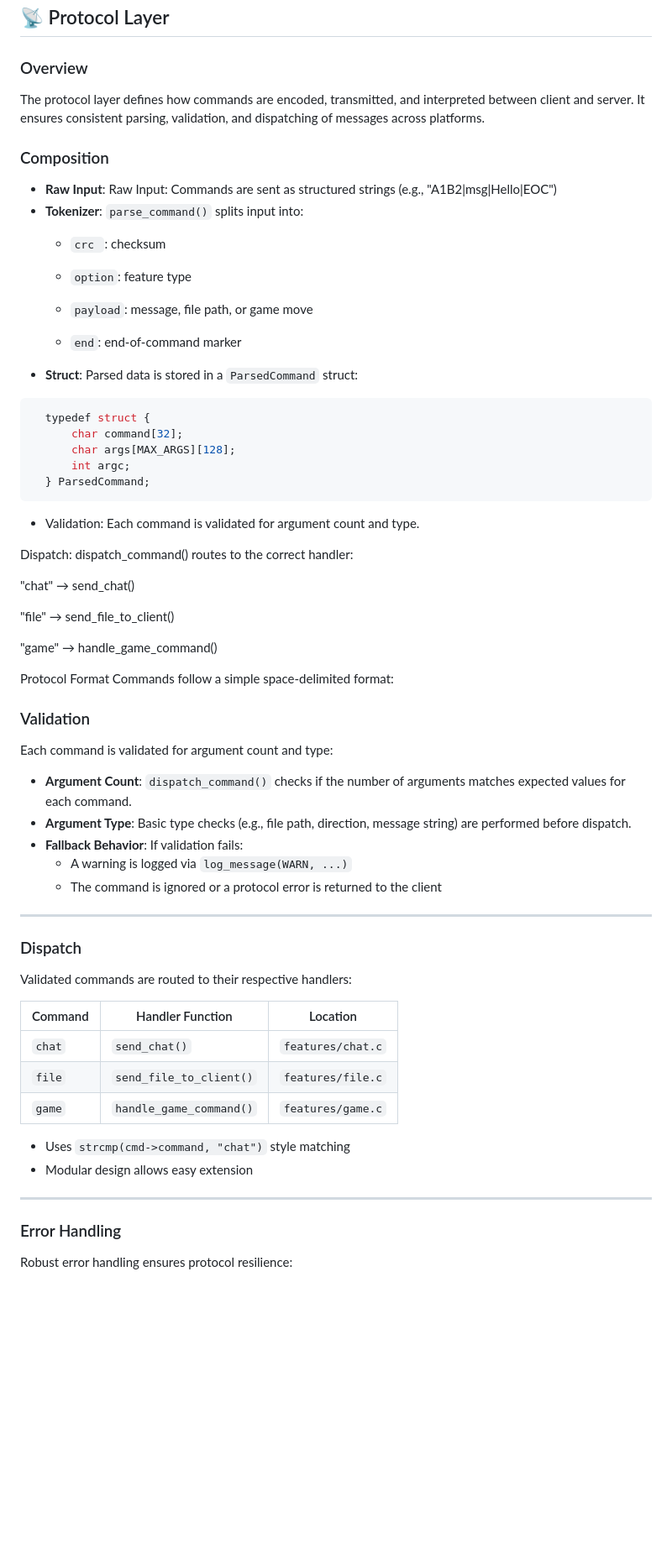
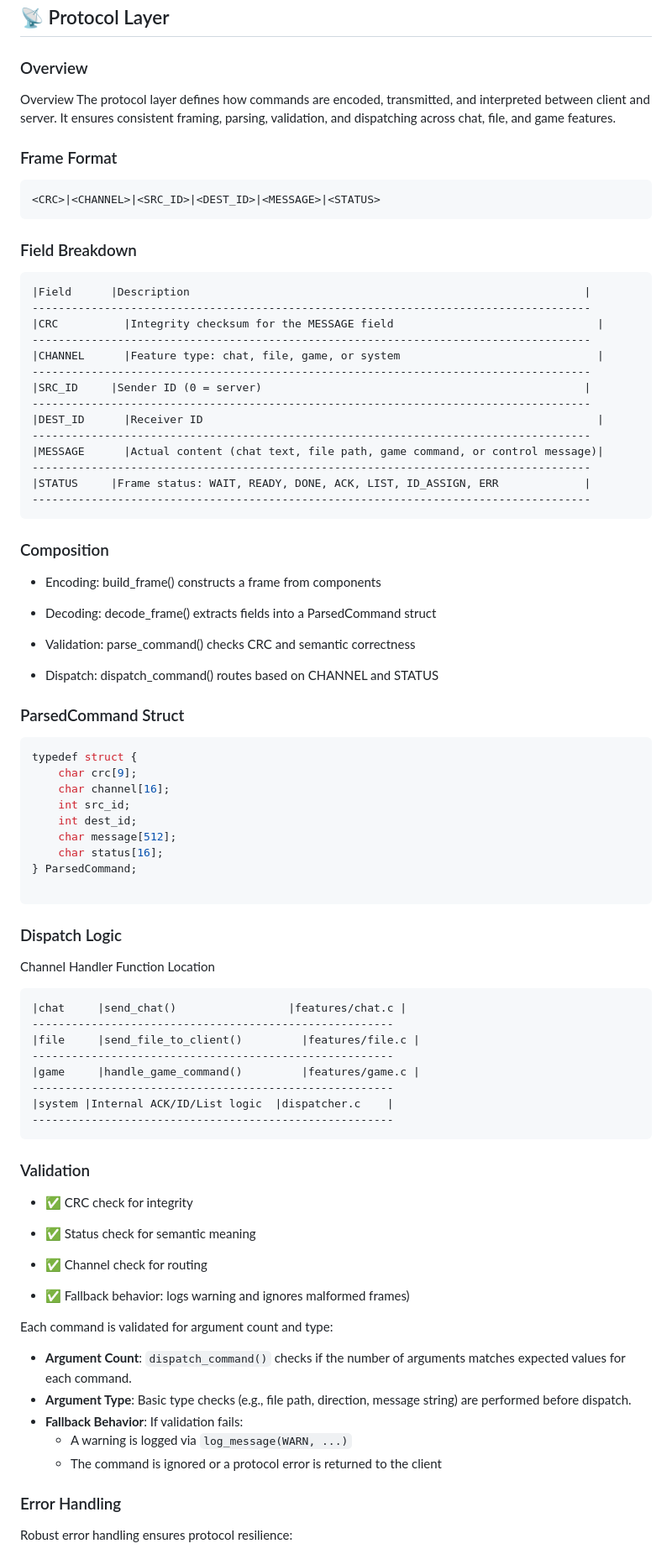
Before and after one commit to amaraoussama94/Server_Client-C-app, a Markdown page: technical_ref.md, the part around one of its changes. Shown at 84% size. GitHub-like rendering; blank space fills up the shorter version.

````diff
--- a/technical_ref.md
+++ b/technical_ref.md
@@ -118,41 +125,75 @@ make
 
 ### Overview
 
-The protocol layer defines how commands are encoded, transmitted, and interpreted between client and server. It ensures consistent parsing, validation, and dispatching of messages across platforms.
+Overview
+The protocol layer defines how commands are encoded, transmitted, and interpreted between client and server. It ensures consistent framing, parsing, validation, and dispatching across chat, file, and game features.
+
+### Frame Format
+```text
+<CRC>|<CHANNEL>|<SRC_ID>|<DEST_ID>|<MESSAGE>|<STATUS>
+```
+
+### Field Breakdown
+```text
+|Field	    |Description                                                            |
+-------------------------------------------------------------------------------------
+|CRC	      |Integrity checksum for the MESSAGE field                               |
+-------------------------------------------------------------------------------------
+|CHANNEL	  |Feature type: chat, file, game, or system                              |
+-------------------------------------------------------------------------------------
+|SRC_ID	    |Sender ID (0 = server)                                                 |
+-------------------------------------------------------------------------------------
+|DEST_ID	  |Receiver ID                                                            |
+-------------------------------------------------------------------------------------
+|MESSAGE	  |Actual content (chat text, file path, game command, or control message)|
+-------------------------------------------------------------------------------------
+|STATUS	    |Frame status: WAIT, READY, DONE, ACK, LIST, ID_ASSIGN, ERR             |
+-------------------------------------------------------------------------------------
+```
 
 ### Composition
+- Encoding: build_frame() constructs a frame from components
 
-- **Raw Input**: Raw Input: Commands are sent as structured strings (e.g., "A1B2|msg|Hello|EOC")
-- **Tokenizer**: `parse_command()` splits input into:
-  -  `crc `: checksum
+- Decoding: decode_frame() extracts fields into a ParsedCommand struct
 
-  - `option`: feature type
+- Validation: parse_command() checks CRC and semantic correctness
 
-  - `payload`: message, file path, or game move
+- Dispatch: dispatch_command() routes based on CHANNEL and STATUS
 
-  - `end`: end-of-command marker
-- **Struct**: Parsed data is stored in a `ParsedCommand` struct:
+### ParsedCommand Struct
+
 ```c
-  typedef struct {
-      char command[32];
-      char args[MAX_ARGS][128];
-      int argc;
-  } ParsedCommand;
+typedef struct {
+    char crc[9];
+    char channel[16];
+    int src_id;
+    int dest_id;
+    char message[512];
+    char status[16];
+} ParsedCommand;
+
 ```
+### Dispatch Logic
+Channel	Handler Function	Location
 
-- Validation: Each command is validated for argument count and type.
+```text
+|chat	  |send_chat()	               |features/chat.c |
+-------------------------------------------------------
+|file	  |send_file_to_client()	     |features/file.c |
+-------------------------------------------------------
+|game	  |handle_game_command()	     |features/game.c |
+-------------------------------------------------------
+|system	|Internal ACK/ID/List logic	 |dispatcher.c    |
+-------------------------------------------------------
+```
+### Validation
+-  ✅ CRC check for integrity
 
-Dispatch: dispatch_command() routes to the correct handler:
+-  ✅ Status check for semantic meaning
 
-"chat" → send_chat()
+-  ✅ Channel check for routing
 
-"file" → send_file_to_client()
-
-"game" → handle_game_command()
-
-Protocol Format
-Commands follow a simple space-delimited format:
-### Validation
+-  ✅ Fallback behavior: logs warning and ignores malformed frames)
 
 Each command is validated for argument count and type:
 
@@ -162,22 +203,6 @@ Each command is validated for argument count and type:
   - A warning is logged via `log_message(WARN, ...)`
   - The command is ignored or a protocol error is returned to the client
 
----
-
-### Dispatch
-
-Validated commands are routed to their respective handlers:
-
-| Command   | Handler Function           | Location         |
-|-----------|----------------------------|------------------|
-| `chat`    | `send_chat()`              | `features/chat.c`|
-| `file`    | `send_file_to_client()`    | `features/file.c`|
-| `game`    | `handle_game_command()`    | `features/game.c`|
-
-- Uses `strcmp(cmd->command, "chat")` style matching
-- Modular design allows easy extension
-
----
 
 ### Error Handling
 
````
Also changed, not shown: other parts of technical_ref.md (+43 -31 lines).
